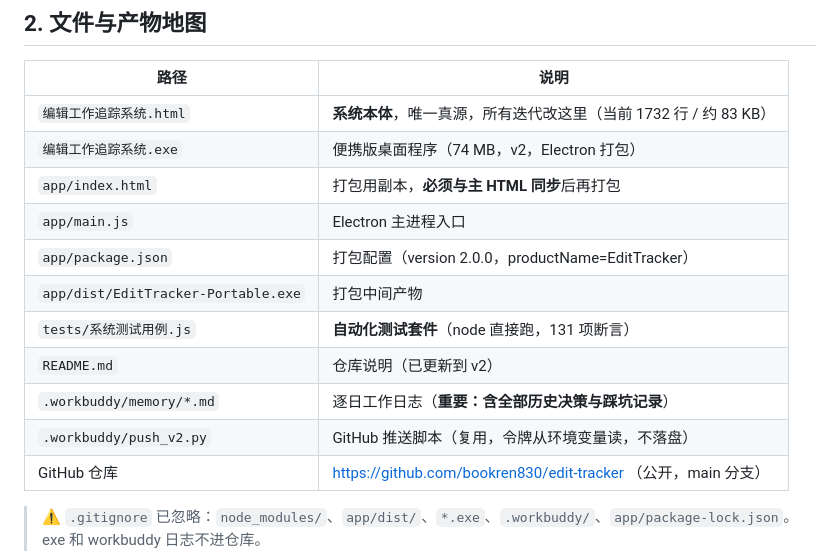
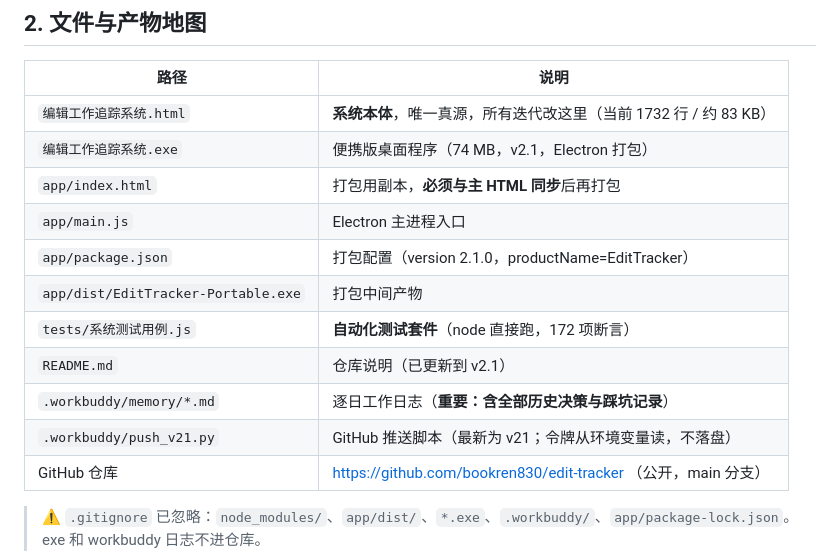
Before and after one commit to bookren830/edit-tracker, a Markdown page: HANDOFF.md, the part around the change. Drawn GitHub-style.

```diff
--- a/HANDOFF.md
+++ b/HANDOFF.md
@@ -40,15 +40,15 @@
 | 路径 | 说明 |
 | --- | --- |
 | `编辑工作追踪系统.html` | **系统本体**，唯一真源，所有迭代改这里（当前 1732 行 / 约 83 KB） |
-| `编辑工作追踪系统.exe` | 便携版桌面程序（74 MB，v2，Electron 打包） |
+| `编辑工作追踪系统.exe` | 便携版桌面程序（74 MB，v2.1，Electron 打包） |
 | `app/index.html` | 打包用副本，**必须与主 HTML 同步**后再打包 |
 | `app/main.js` | Electron 主进程入口 |
-| `app/package.json` | 打包配置（version 2.0.0，productName=EditTracker） |
+| `app/package.json` | 打包配置（version 2.1.0，productName=EditTracker） |
 | `app/dist/EditTracker-Portable.exe` | 打包中间产物 |
-| `tests/系统测试用例.js` | **自动化测试套件**（node 直接跑，131 项断言） |
-| `README.md` | 仓库说明（已更新到 v2） |
+| `tests/系统测试用例.js` | **自动化测试套件**（node 直接跑，172 项断言） |
+| `README.md` | 仓库说明（已更新到 v2.1） |
 | `.workbuddy/memory/*.md` | 逐日工作日志（**重要：含全部历史决策与踩坑记录**） |
-| `.workbuddy/push_v2.py` | GitHub 推送脚本（复用，令牌从环境变量读，不落盘） |
+| `.workbuddy/push_v21.py` | GitHub 推送脚本（最新为 v21；令牌从环境变量读，不落盘） |
 | GitHub 仓库 | https://github.com/bookren830/edit-tracker （公开，main 分支） |
 
 > ⚠️ `.gitignore` 已忽略：`node_modules/`、`app/dist/`、`*.exe`、`.workbuddy/`、`app/package-lock.json`。exe 和 workbuddy 日志不进仓库。
```
